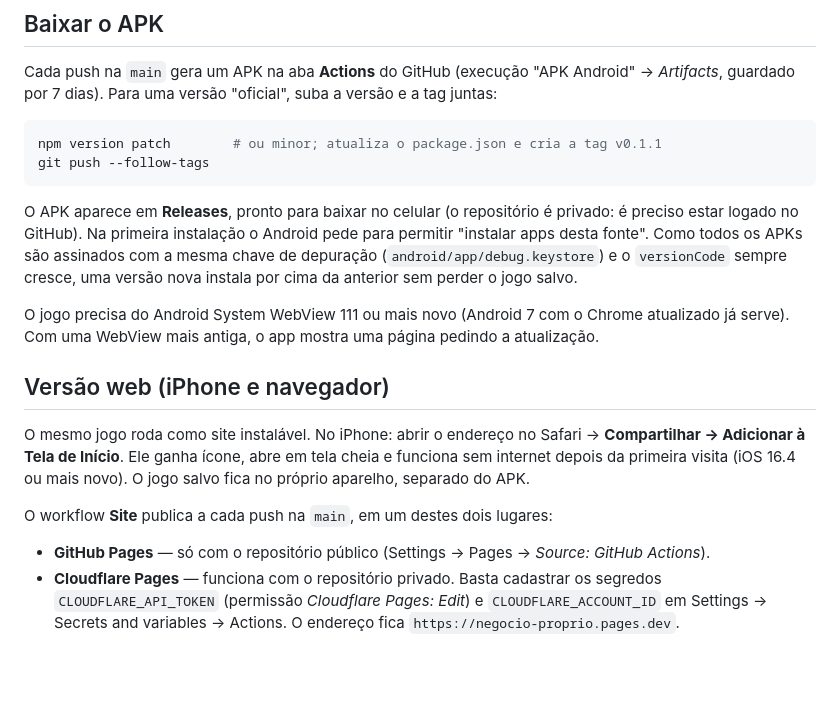
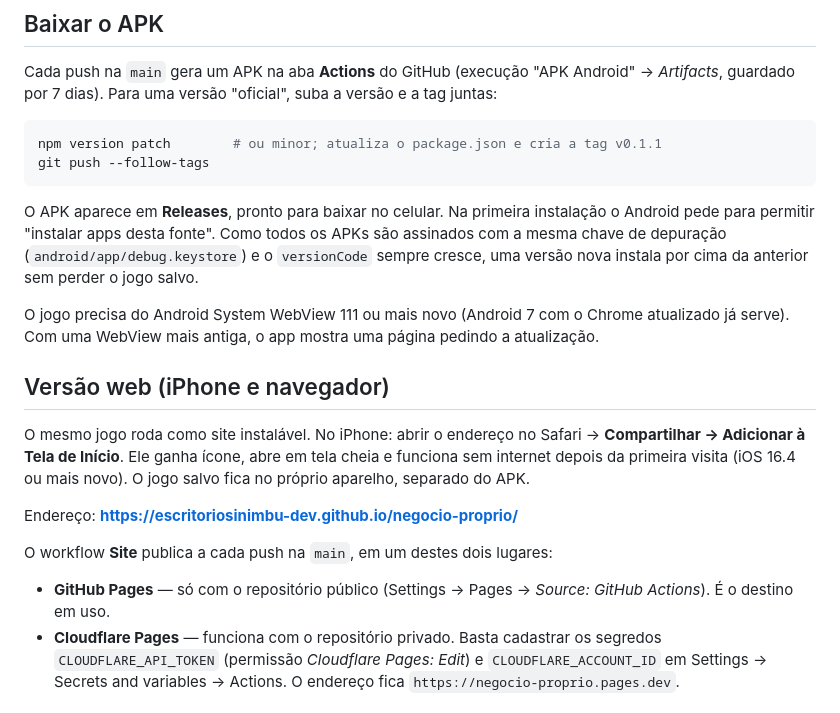
Before and after one commit to escritoriosinimbu-dev/negocio-proprio, a Markdown page: README.md, the part around the change. Rendered like a GitHub page; blank space fills up the shorter version.

Commit message:
README: endereco do site e APK sem login com o repositorio publico
Co-Authored-By: Claude Opus 5.5 <noreply@anthropic.com>
Claude-Session: https://claude.ai/code/session_013AfobFQKYkKk4Jk88DHpbV

````diff
--- a/README.md
+++ b/README.md
@@ -24,8 +24,7 @@ npm version patch        # ou minor; atualiza o package.json e cria a tag v0.1.1
 git push --follow-tags
 ```
 
-O APK aparece em **Releases**, pronto para baixar no celular (o repositório é privado: é preciso estar
-logado no GitHub). Na primeira instalação o Android pede para permitir "instalar apps desta fonte". Como
+O APK aparece em **Releases**, pronto para baixar no celular. Na primeira instalação o Android pede para permitir "instalar apps desta fonte". Como
 todos os APKs são assinados com a mesma chave de depuração (`android/app/debug.keystore`) e o
 `versionCode` sempre cresce, uma versão nova instala por cima da anterior sem perder o jogo salvo.
 
@@ -38,9 +37,12 @@ O mesmo jogo roda como site instalável. No iPhone: abrir o endereço no Safari
 Adicionar à Tela de Início**. Ele ganha ícone, abre em tela cheia e funciona sem internet depois da
 primeira visita (iOS 16.4 ou mais novo). O jogo salvo fica no próprio aparelho, separado do APK.
 
+Endereço: **https://escritoriosinimbu-dev.github.io/negocio-proprio/**
+
 O workflow **Site** publica a cada push na `main`, em um destes dois lugares:
 
-- **GitHub Pages** — só com o repositório público (Settings → Pages → *Source: GitHub Actions*).
+- **GitHub Pages** — só com o repositório público (Settings → Pages → *Source: GitHub Actions*). É o
+  destino em uso.
 - **Cloudflare Pages** — funciona com o repositório privado. Basta cadastrar os segredos
   `CLOUDFLARE_API_TOKEN` (permissão *Cloudflare Pages: Edit*) e `CLOUDFLARE_ACCOUNT_ID` em
   Settings → Secrets and variables → Actions. O endereço fica `https://negocio-proprio.pages.dev`.
````
